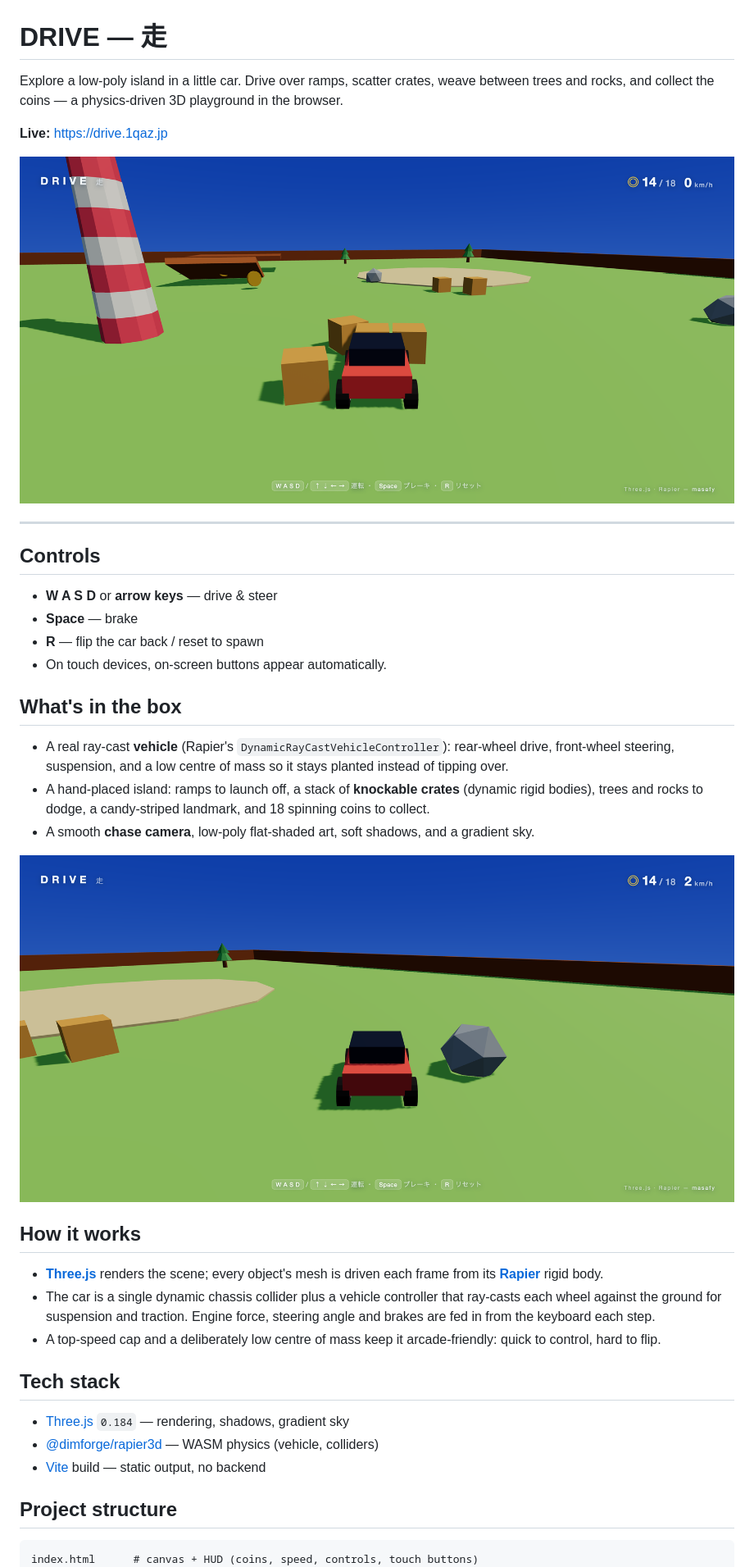
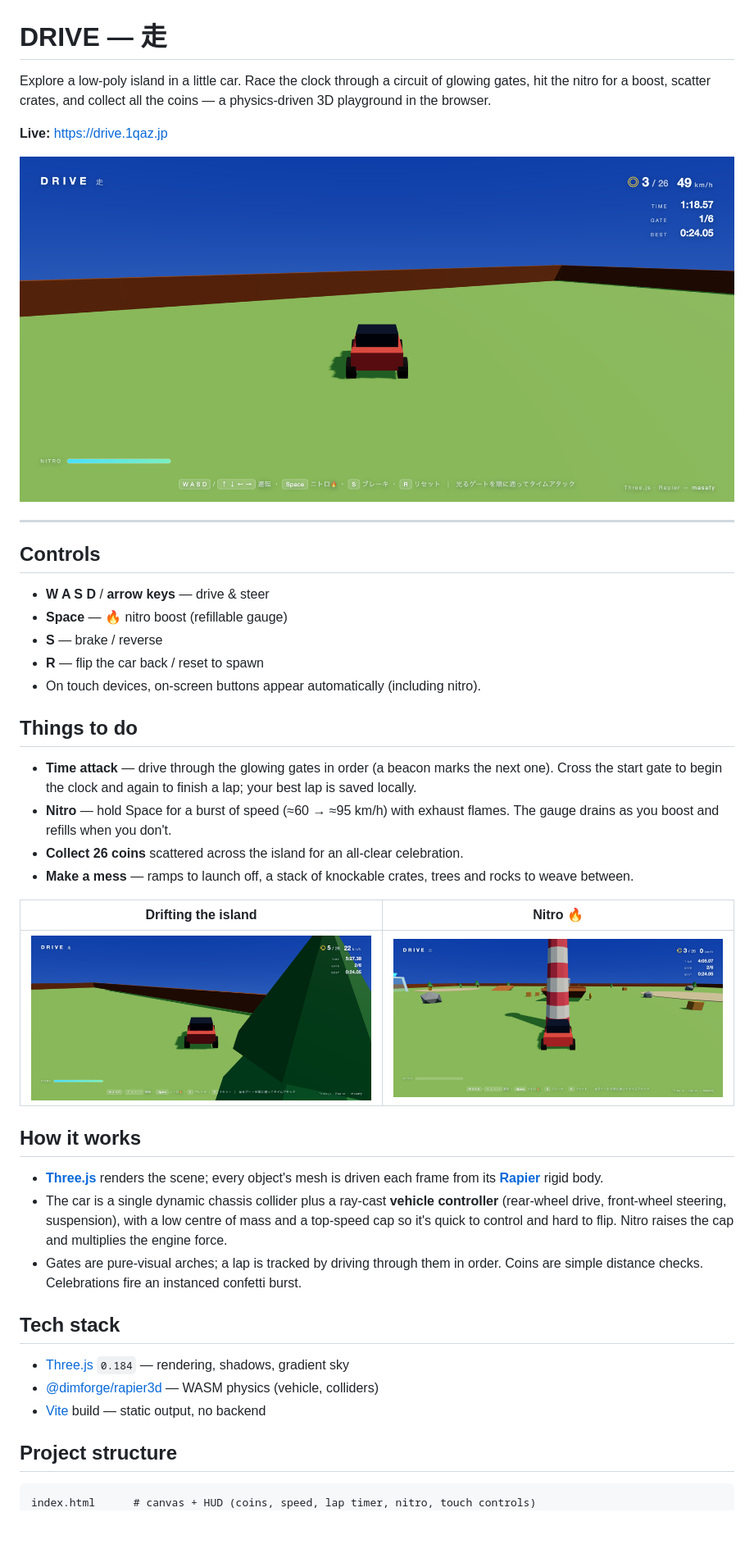
Before and after one commit to masafykun/drive, a Markdown page: README.md, the part around one of its changes. Shown at 82% size. Rendered like a GitHub page; pictures changed too: docs/01-hero.png, docs/02-world.png, docs/03-nitro.png (added); blank space fills up the shorter version.

````diff
--- a/README.md
+++ b/README.md
@@ -1,8 +1,8 @@
 # DRIVE — 走
 
-Explore a low-poly island in a little car. Drive over ramps, scatter crates,
-weave between trees and rocks, and collect the coins — a physics-driven 3D
-playground in the browser.
+Explore a low-poly island in a little car. Race the clock through a circuit of
+glowing gates, hit the nitro for a boost, scatter crates, and collect all the
+coins — a physics-driven 3D playground in the browser.
 
 **Live:** https://drive.1qaz.jp
 
@@ -12,33 +12,38 @@ playground in the browser.
 
 ## Controls
 
-- **W A S D** or **arrow keys** — drive & steer
-- **Space** — brake
+- **W A S D** / **arrow keys** — drive & steer
+- **Space** — 🔥 nitro boost (refillable gauge)
+- **S** — brake / reverse
 - **R** — flip the car back / reset to spawn
-- On touch devices, on-screen buttons appear automatically.
+- On touch devices, on-screen buttons appear automatically (including nitro).
 
-## What's in the box
+## Things to do
 
-- A real ray-cast **vehicle** (Rapier's `DynamicRayCastVehicleController`):
-  rear-wheel drive, front-wheel steering, suspension, and a low centre of mass
-  so it stays planted instead of tipping over.
-- A hand-placed island: ramps to launch off, a stack of **knockable crates**
-  (dynamic rigid bodies), trees and rocks to dodge, a candy-striped landmark,
-  and 18 spinning coins to collect.
-- A smooth **chase camera**, low-poly flat-shaded art, soft shadows, and a
-  gradient sky.
+- **Time attack** — drive through the glowing gates in order (a beacon marks the
+  next one). Cross the start gate to begin the clock and again to finish a lap;
+  your best lap is saved locally.
+- **Nitro** — hold Space for a burst of speed (≈60 → ≈95 km/h) with exhaust
+  flames. The gauge drains as you boost and refills when you don't.
+- **Collect 26 coins** scattered across the island for an all-clear celebration.
+- **Make a mess** — ramps to launch off, a stack of knockable crates, trees and
+  rocks to weave between.
 
-![exploring](docs/02-world.png)
+| Drifting the island | Nitro 🔥 |
+|---|---|
+| ![world](docs/02-world.png) | ![nitro](docs/03-nitro.png) |
 
 ## How it works
 
 - **[Three.js](https://threejs.org/)** renders the scene; every object's mesh is
   driven each frame from its **[Rapier](https://rapier.rs/)** rigid body.
-- The car is a single dynamic chassis collider plus a vehicle controller that
-  ray-casts each wheel against the ground for suspension and traction. Engine
-  force, steering angle and brakes are fed in from the keyboard each step.
-- A top-speed cap and a deliberately low centre of mass keep it arcade-friendly:
-  quick to control, hard to flip.
+- The car is a single dynamic chassis collider plus a ray-cast
+  **vehicle controller** (rear-wheel drive, front-wheel steering, suspension),
+  with a low centre of mass and a top-speed cap so it's quick to control and
+  hard to flip. Nitro raises the cap and multiplies the engine force.
+- Gates are pure-visual arches; a lap is tracked by driving through them in
+  order. Coins are simple distance checks. Celebrations fire an instanced
+  confetti burst.
 
 ## Tech stack
 
@@ -49,5 +54,5 @@ playground in the browser.
 ## Project structure
 
 ```
-index.html      # canvas + HUD (coins, speed, controls, touch buttons)
+index.html      # canvas + HUD (coins, speed, lap timer, nitro, touch controls)
 src/
````
Also changed, not shown: other parts of README.md (+6 -4 lines), 7 other files.
